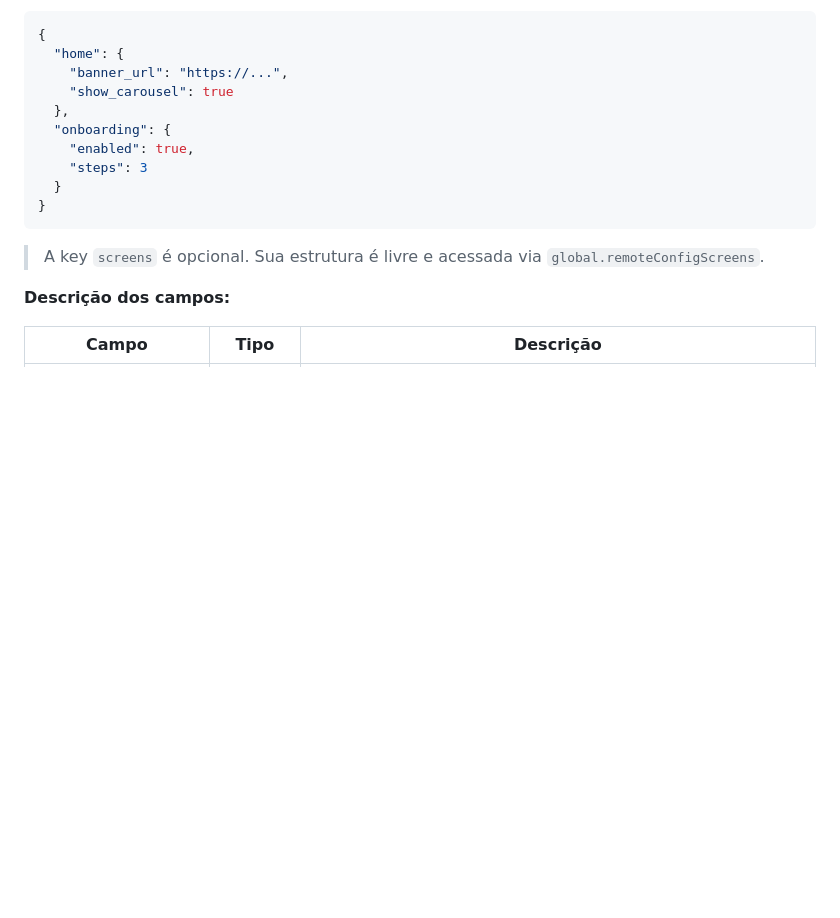
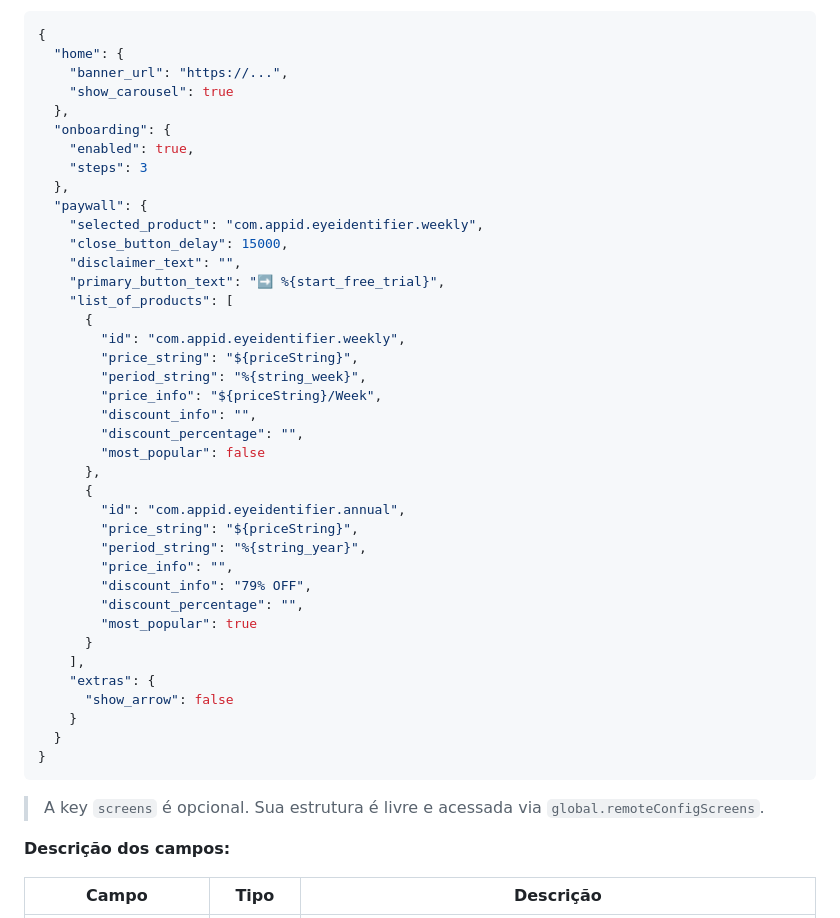
Before and after one commit to Pixel-Logic-Apps/expo-utils, a Markdown page: README.md, the part around the change. GitHub-like rendering; blank space fills up the shorter version.

Commit message:
docs: add paywall example to screens Remote Config key
Co-Authored-By: Claude Opus 4.6 <noreply@anthropic.com>

````diff
--- a/README.md
+++ b/README.md
@@ -81,6 +81,35 @@ Após criar seu projeto no Firebase Console, vá em **Remote Config** e adicione
   "onboarding": {
     "enabled": true,
     "steps": 3
+  },
+  "paywall": {
+    "selected_product": "com.appid.eyeidentifier.weekly",
+    "close_button_delay": 15000,
+    "disclaimer_text": "",
+    "primary_button_text": "➡️ %{start_free_trial}",
+    "list_of_products": [
+      {
+        "id": "com.appid.eyeidentifier.weekly",
+        "price_string": "${priceString}",
+        "period_string": "%{string_week}",
+        "price_info": "${priceString}/Week",
+        "discount_info": "",
+        "discount_percentage": "",
+        "most_popular": false
+      },
+      {
+        "id": "com.appid.eyeidentifier.annual",
+        "price_string": "${priceString}",
+        "period_string": "%{string_year}",
+        "price_info": "",
+        "discount_info": "79% OFF",
+        "discount_percentage": "",
+        "most_popular": true
+      }
+    ],
+    "extras": {
+      "show_arrow": false
+    }
   }
 }
 ```
````
